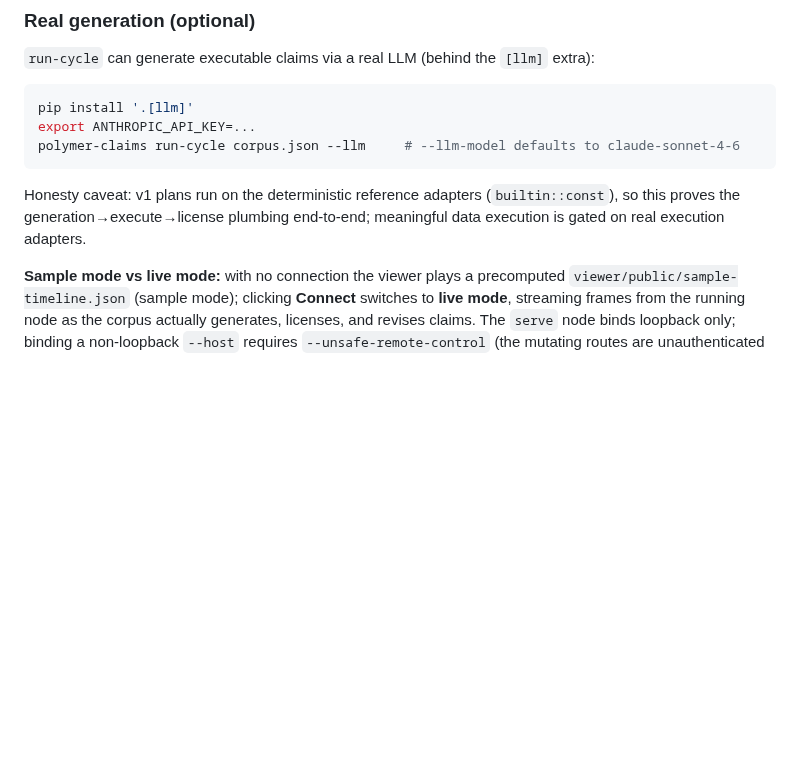
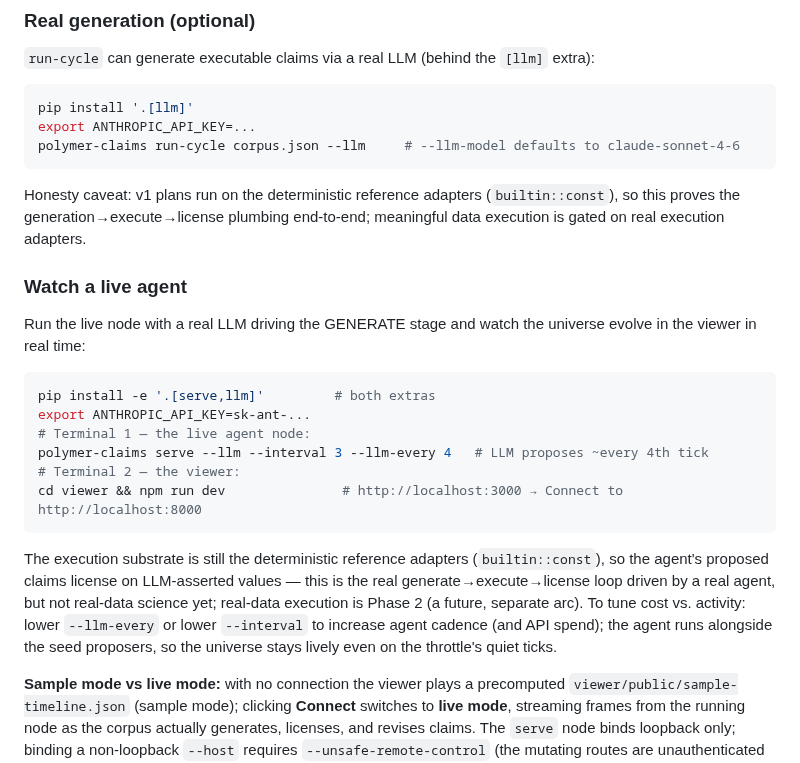
Before and after one commit to beldez01/polymer-claims, a Markdown page: README.md, the part around the change. GitHub-like rendering; blank space fills up the shorter version.

Commit message:
docs: live-agent runbook (serve --llm + viewer)
Co-Authored-By: Claude Opus 4.8 (1M context) <noreply@anthropic.com>

````diff
--- a/README.md
+++ b/README.md
@@ -46,6 +46,27 @@ polymer-claims run-cycle corpus.json --llm     # --llm-model defaults to claude-
 Honesty caveat: v1 plans run on the deterministic reference adapters (`builtin::const`), so this
 proves the generation→execute→license plumbing end-to-end; meaningful data execution is gated on
 real execution adapters.
+
+### Watch a live agent
+
+Run the live node with a real LLM driving the GENERATE stage and watch the universe evolve in the
+viewer in real time:
+
+```bash
+pip install -e '.[serve,llm]'         # both extras
+export ANTHROPIC_API_KEY=sk-ant-...
+# Terminal 1 — the live agent node:
+polymer-claims serve --llm --interval 3 --llm-every 4   # LLM proposes ~every 4th tick
+# Terminal 2 — the viewer:
+cd viewer && npm run dev               # http://localhost:3000 → Connect to http://localhost:8000
+```
+
+The execution substrate is still the deterministic reference adapters (`builtin::const`), so the
+agent's proposed claims license on LLM-asserted values — this is the real generate→execute→license
+loop driven by a real agent, but not real-data science yet; real-data execution is Phase 2 (a
+future, separate arc). To tune cost vs. activity: lower `--llm-every` or lower `--interval` to
+increase agent cadence (and API spend); the agent runs alongside the seed proposers, so the
+universe stays lively even on the throttle's quiet ticks.
 
 **Sample mode vs live mode:** with no connection the viewer plays a precomputed
 `viewer/public/sample-timeline.json` (sample mode); clicking **Connect** switches to **live
````
Also changed, not shown: ARCHITECTURE_CURRENT.md (+1 -1 lines).
